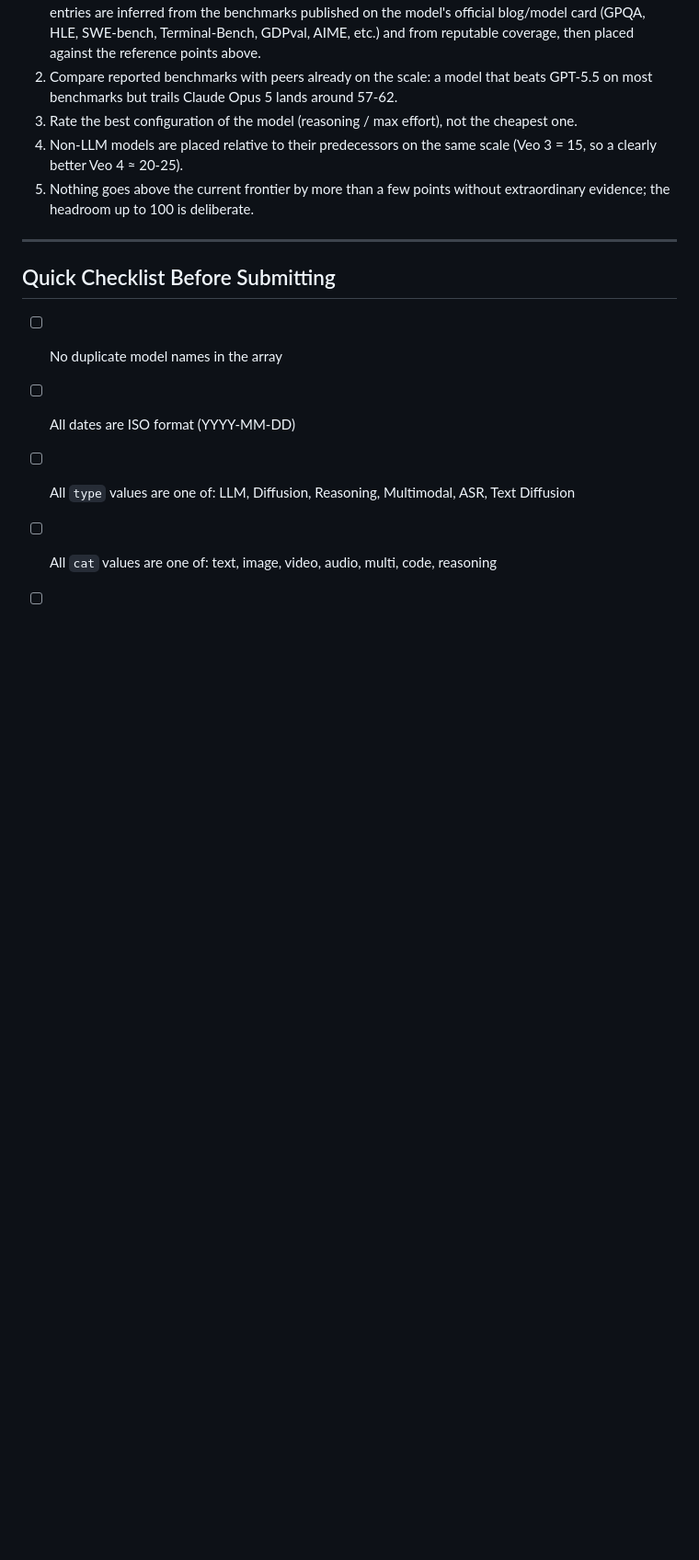
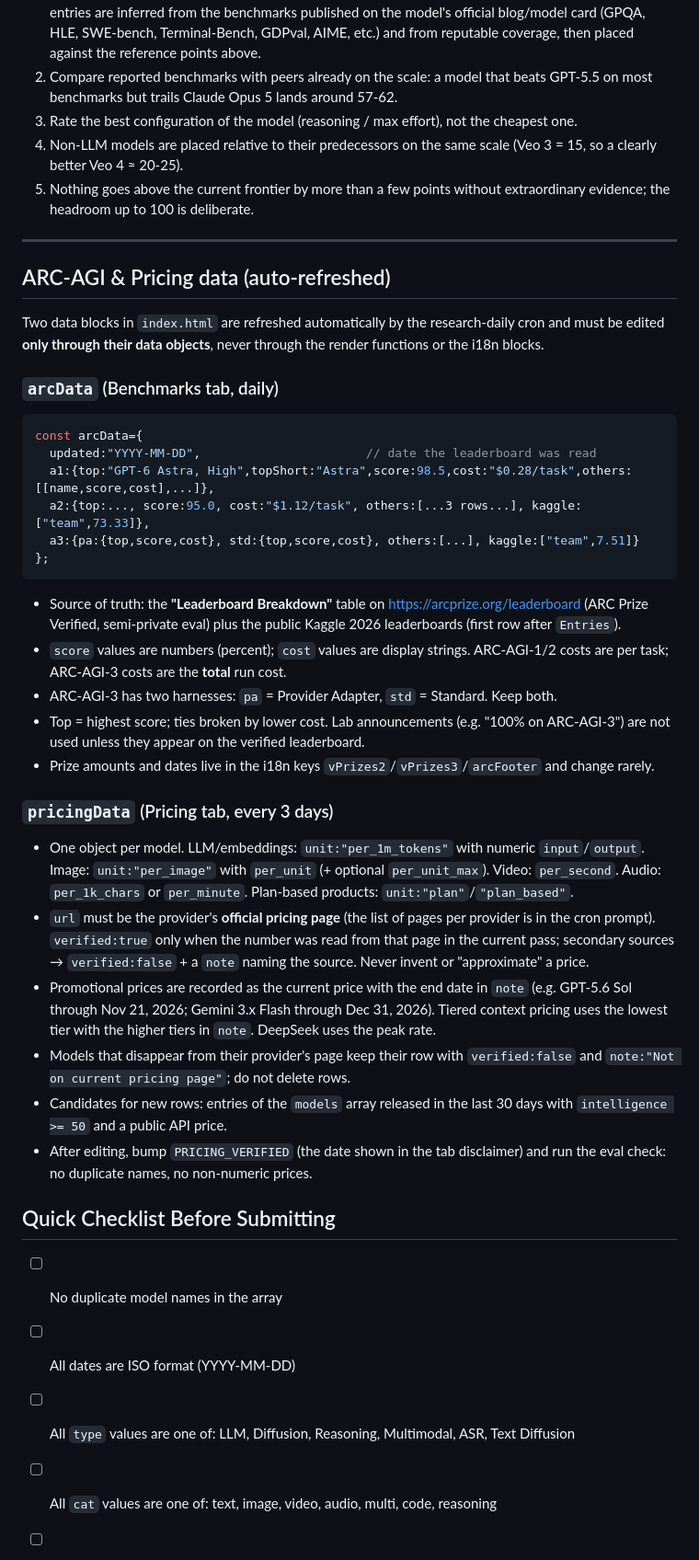
Before and after one commit to missingus3r/agi-countdown, a Markdown page: UPDATE_GUIDE.md, the part around the change. Shown at 92% size. Rendered like a GitHub page; blank space fills up the shorter version.

Commit message:
UPDATE_GUIDE: document arcData and pricingData auto-refresh rules (research-daily cron a4/a5)

````diff
--- a/UPDATE_GUIDE.md
+++ b/UPDATE_GUIDE.md
@@ -218,6 +218,36 @@ Non-LLM modalities (image, video, audio, world models) were leveled with the sam
 
 ---
 
+## ARC-AGI & Pricing data (auto-refreshed)
+
+Two data blocks in `index.html` are refreshed automatically by the research-daily cron and must be edited **only through their data objects**, never through the render functions or the i18n blocks.
+
+### `arcData` (Benchmarks tab, daily)
+
+```js
+const arcData={
+  updated:"YYYY-MM-DD",                       // date the leaderboard was read
+  a1:{top:"GPT-6 Astra, High",topShort:"Astra",score:98.5,cost:"$0.28/task",others:[[name,score,cost],...]},
+  a2:{top:..., score:95.0, cost:"$1.12/task", others:[...3 rows...], kaggle:["team",73.33]},
+  a3:{pa:{top,score,cost}, std:{top,score,cost}, others:[...], kaggle:["team",7.51]}
+};
+```
+
+- Source of truth: the **"Leaderboard Breakdown"** table on https://arcprize.org/leaderboard (ARC Prize Verified, semi-private eval) plus the public Kaggle 2026 leaderboards (first row after `Entries`).
+- `score` values are numbers (percent); `cost` values are display strings. ARC-AGI-1/2 costs are per task; ARC-AGI-3 costs are the **total** run cost.
+- ARC-AGI-3 has two harnesses: `pa` = Provider Adapter, `std` = Standard. Keep both.
+- Top = highest score; ties broken by lower cost. Lab announcements (e.g. "100% on ARC-AGI-3") are not used unless they appear on the verified leaderboard.
+- Prize amounts and dates live in the i18n keys `vPrizes2`/`vPrizes3`/`arcFooter` and change rarely.
+
+### `pricingData` (Pricing tab, every 3 days)
+
+- One object per model. LLM/embeddings: `unit:"per_1m_tokens"` with numeric `input`/`output`. Image: `unit:"per_image"` with `per_unit` (+ optional `per_unit_max`). Video: `per_second`. Audio: `per_1k_chars` or `per_minute`. Plan-based products: `unit:"plan"`/`"plan_based"`.
+- `url` must be the provider's **official pricing page** (the list of pages per provider is in the cron prompt). `verified:true` only when the number was read from that page in the current pass; secondary sources → `verified:false` + a `note` naming the source. Never invent or "approximate" a price.
+- Promotional prices are recorded as the current price with the end date in `note` (e.g. GPT-5.6 Sol through Nov 21, 2026; Gemini 3.x Flash through Dec 31, 2026). Tiered context pricing uses the lowest tier with the higher tiers in `note`. DeepSeek uses the peak rate.
+- Models that disappear from their provider's page keep their row with `verified:false` and `note:"Not on current pricing page"`; do not delete rows.
+- Candidates for new rows: entries of the `models` array released in the last 30 days with `intelligence >= 50` and a public API price.
+- After editing, bump `PRICING_VERIFIED` (the date shown in the tab disclaimer) and run the eval check: no duplicate names, no non-numeric prices.
+
 ## Quick Checklist Before Submitting
 
 - [ ] No duplicate model names in the array
````
